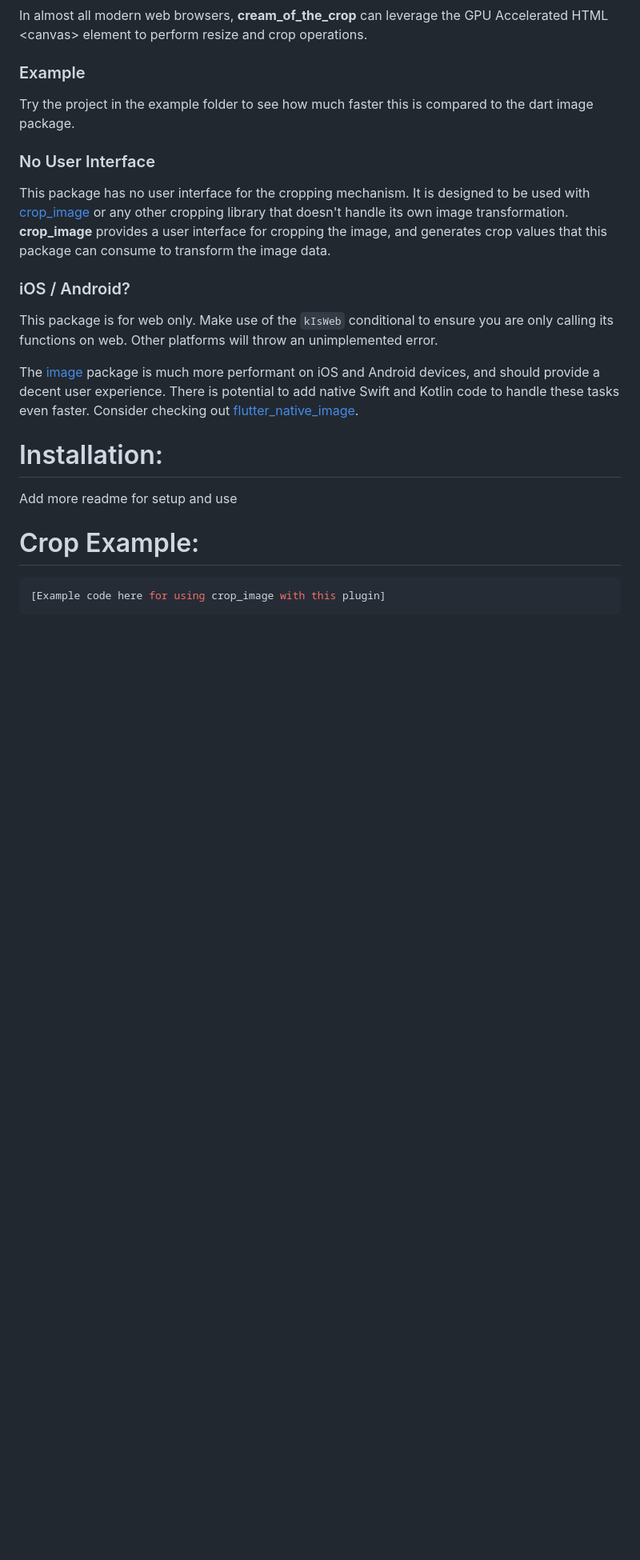
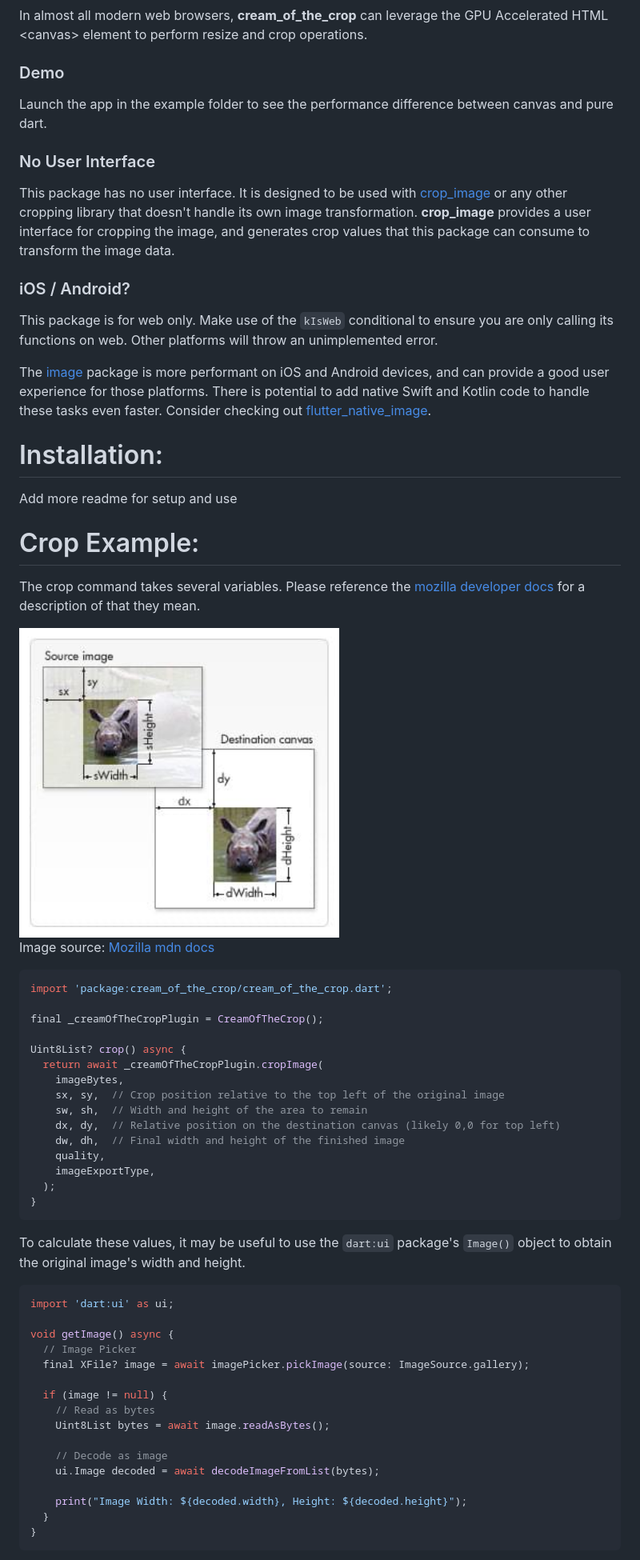
Before and after one commit to mdrideout/cream_of_the_crop, a Markdown page: README.md, the part around one of its changes. Shown at 80% size. Drawn GitHub-style; pictures changed too: assets/canvas_drawImage_vars.jpeg (added); blank space fills up the shorter version.

Commit message:
Started on crop function, readme.md documentation updated to explain how cropping works.

````diff
--- a/README.md
+++ b/README.md
@@ -18,11 +15,11 @@ package are slow. See the performance warning on that package for details.
 
 In almost all modern web browsers, **cream_of_the_crop** can leverage the GPU Accelerated HTML &lt;canvas&gt; element to perform resize and crop operations.
 
-### Example
-Try the project in the example folder to see how much faster this is compared to the dart image package.
+### Demo
+Launch the app in the example folder to see the performance difference between canvas and pure dart.
 
 ### No User Interface
-This package has no user interface for the cropping mechanism. It is designed to be used with [crop_image](https://pub.dev/packages/crop_image)
+This package has no user interface. It is designed to be used with [crop_image](https://pub.dev/packages/crop_image)
 or any other cropping library that doesn't handle its own image transformation. **crop_image** provides a user interface
 for cropping the image, and generates crop values that this package can consume to transform the image data.
 
@@ -30,13 +27,56 @@ for cropping the image, and generates crop values that this package can consume
 This package is for web only. Make use of the `kIsWeb` conditional to ensure you are only calling its functions on web.
 Other platforms will throw an unimplemented error.
 
-The [image](https://pub.dev/packages/image) package is much more performant on iOS and Android devices, and should
-provide a decent user experience. There is potential to add native Swift and Kotlin code to handle these tasks even faster.
-Consider checking out [flutter_native_image](https://pub.dev/packages/flutter_native_image).
+The [image](https://pub.dev/packages/image) package is more performant on iOS and Android devices, and can
+provide a good user experience for those platforms. There is potential to add native Swift and Kotlin code to
+handle these tasks even faster. Consider checking out [flutter_native_image](https://pub.dev/packages/flutter_native_image).
 
 # Installation:
 Add more readme for setup and use
 
 # Crop Example:
+The crop command takes several variables. Please reference the [mozilla developer docs](https://developer.mozilla.org/en-US/docs/Web/API/CanvasRenderingContext2D/drawImage)
+for a description of that they mean.
+
+<img src="./assets/canvas_drawImage_vars.jpeg" alt="Dart Image vs Cream Of The Crop Benchmark. 1.591 vs 38.634" width="400" />
+
+Image source: [Mozilla mdn docs](https://developer.mozilla.org/en-US/docs/Web/API/CanvasRenderingContext2D/drawImage)
+
 ```dart
-[Example code here for using crop_image with this plugin]
+import 'package:cream_of_the_crop/cream_of_the_crop.dart';
+
+final _creamOfTheCropPlugin = CreamOfTheCrop();
+
+Uint8List? crop() async {
+  return await _creamOfTheCropPlugin.cropImage(
+    imageBytes,
+    sx, sy,  // Crop position relative to the top left of the original image
+    sw, sh,  // Width and height of the area to remain
+    dx, dy,  // Relative position on the destination canvas (likely 0,0 for top left)
+    dw, dh,  // Final width and height of the finished image
+    quality,
+    imageExportType,
+  );
+}
+```
+
+To calculate these values, it may be useful to use the `dart:ui` package's `Image()` object to obtain the original image's width and height.
+```dart
+import 'dart:ui' as ui;
+
+void getImage() async {
+  // Image Picker
+  final XFile? image = await imagePicker.pickImage(source: ImageSource.gallery);
+
+  if (image != null) {
+    // Read as bytes
+    Uint8List bytes = await image.readAsBytes();
+
+    // Decode as image
+    ui.Image decoded = await decodeImageFromList(bytes);
+
+    print("Image Width: ${decoded.width}, Height: ${decoded.height}");
+  }
+}
+```
+
````
Also changed, not shown: other parts of README.md (+27 -5 lines), 4 other files.
